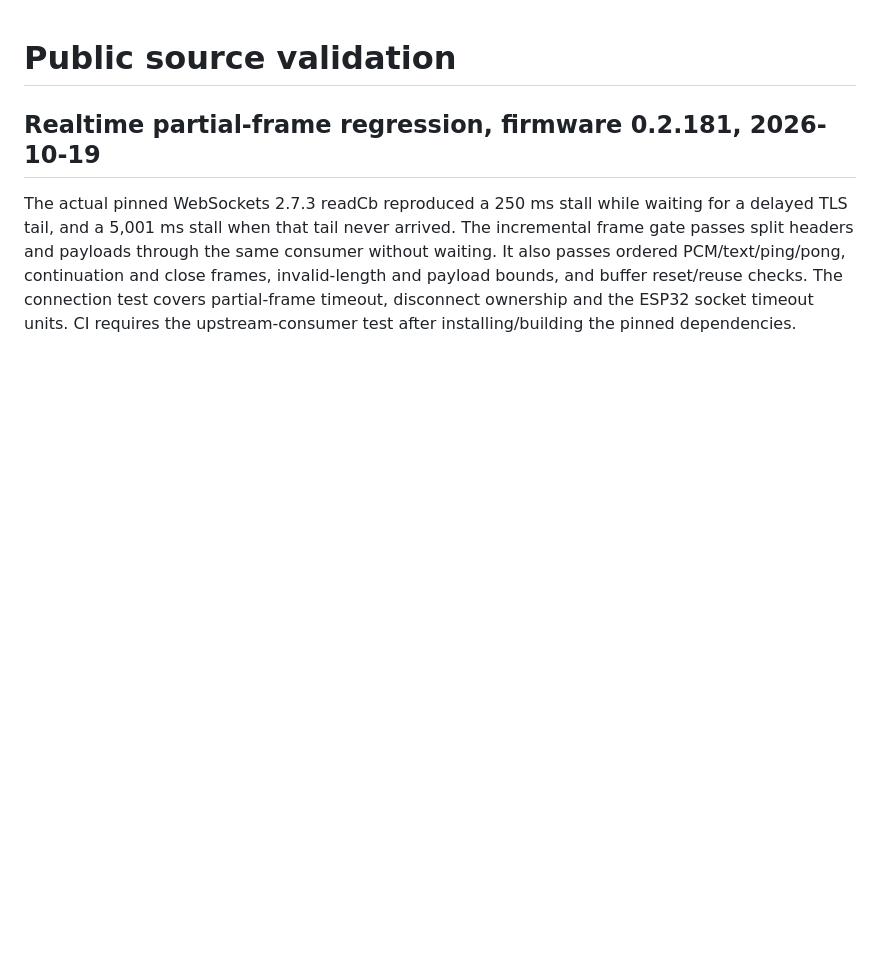
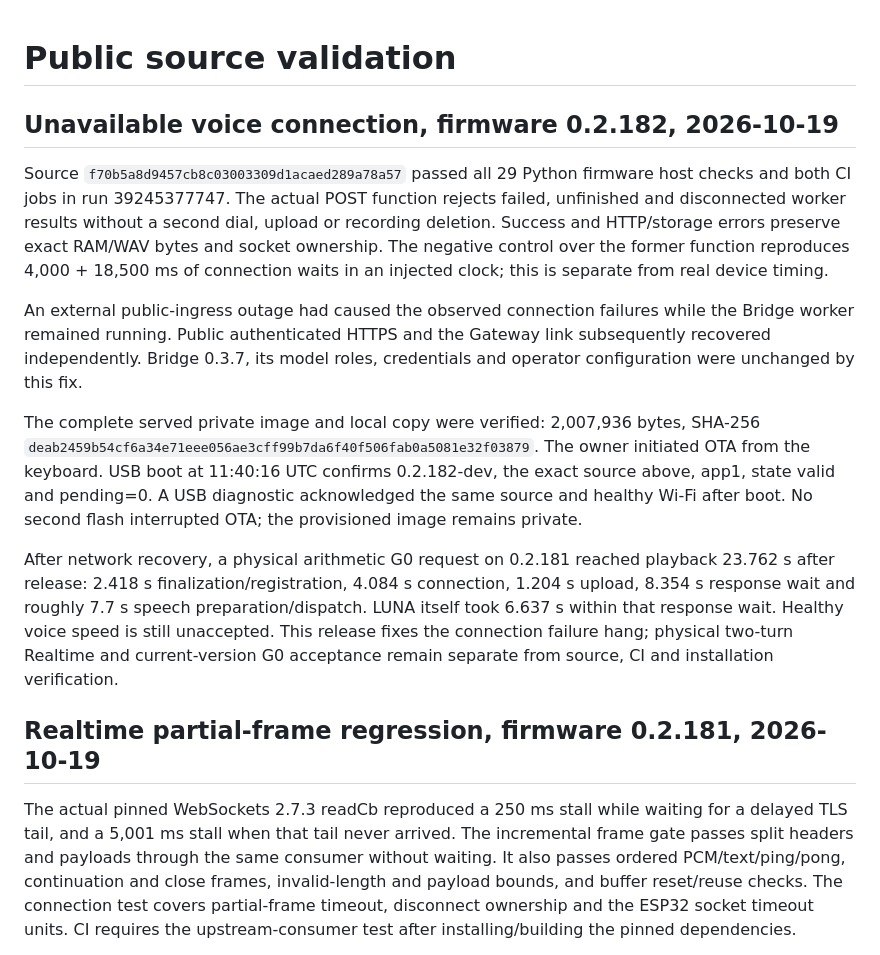
Before and after one commit to s1z0v/s1-adv, a Markdown page: docs/VALIDATION.md, the part around the change. Rendered like a GitHub page; blank space fills up the shorter version.

Commit message:
docs: record installed connection fix and remaining voice latency

```diff
--- a/docs/VALIDATION.md
+++ b/docs/VALIDATION.md
@@ -1,4 +1,35 @@
 # Public source validation
+
+## Unavailable voice connection, firmware 0.2.182, 2026-10-19
+
+Source `f70b5a8d9457cb8c03003309d1acaed289a78a57` passed all 29 Python
+firmware host checks and both CI jobs in run 39245377747. The actual POST
+function rejects failed, unfinished and disconnected worker results without
+a second dial, upload or recording deletion. Success and HTTP/storage errors
+preserve exact RAM/WAV bytes and socket ownership. The negative control over
+the former function reproduces 4,000 + 18,500 ms of connection waits in an
+injected clock; this is separate from real device timing.
+
+An external public-ingress outage had caused the observed connection failures
+while the Bridge worker remained running. Public authenticated HTTPS and the
+Gateway link subsequently recovered independently. Bridge 0.3.7, its model
+roles, credentials and operator configuration were unchanged by this fix.
+
+The complete served private image and local copy were verified: 2,007,936
+bytes, SHA-256
+`deab2459b54cf6a34e71eee056ae3cff99b7da6f40f506fab0a5081e32f03879`.
+The owner initiated OTA from the keyboard. USB boot at 11:40:16 UTC confirms
+0.2.182-dev, the exact source above, app1, state valid and pending=0. A USB
+diagnostic acknowledged the same source and healthy Wi-Fi after boot. No
+second flash interrupted OTA; the provisioned image remains private.
+
+After network recovery, a physical arithmetic G0 request on 0.2.181 reached
+playback 23.762 s after release: 2.418 s finalization/registration, 4.084 s
+connection, 1.204 s upload, 8.354 s response wait and roughly 7.7 s speech
+preparation/dispatch. LUNA itself took 6.637 s within that response wait.
+Healthy voice speed is still unaccepted. This release fixes the connection
+failure hang; physical two-turn Realtime and current-version G0 acceptance
+remain separate from source, CI and installation verification.
 
 ## Realtime partial-frame regression, firmware 0.2.181, 2026-10-19
 
```
